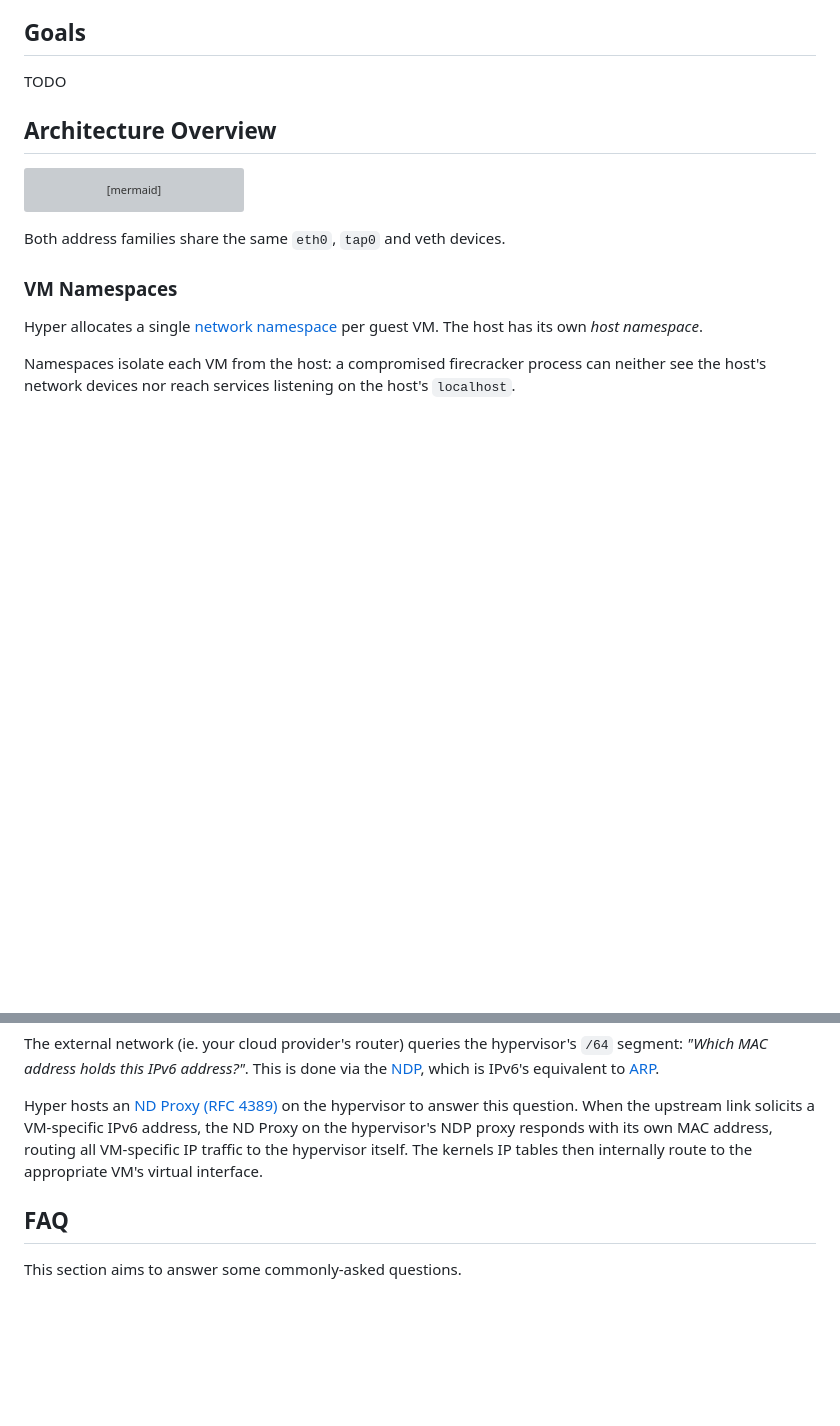
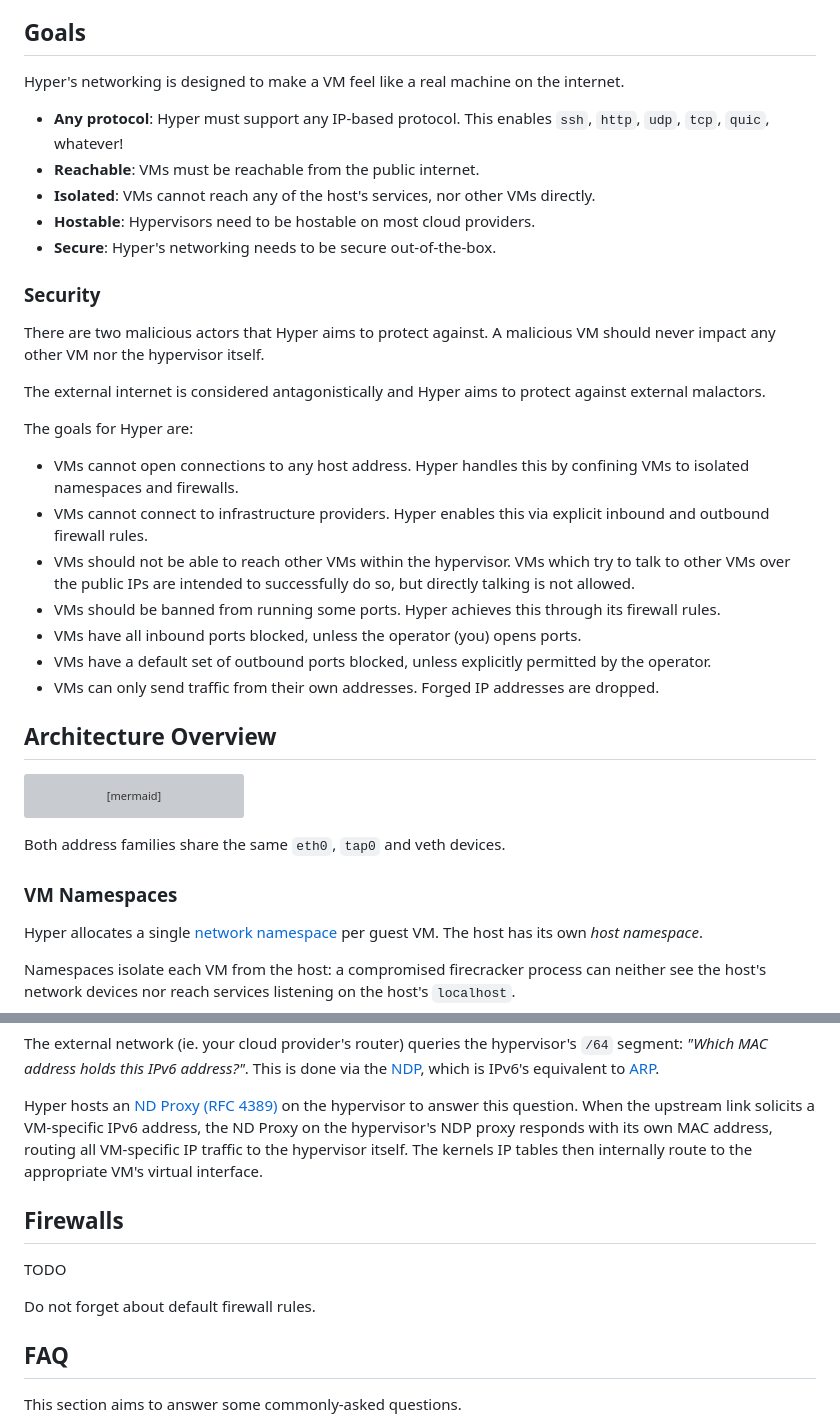
Before and after one commit to harmont-dev/hyper, a Markdown page: docs/cookbook/networking.md, 2 parts joined by grey strips. GitHub-like rendering; blank space fills up the shorter version; grey boxes are pictures that could not be loaded.

Commit message:
docs: add security goals

```diff
--- a/docs/cookbook/networking.md
+++ b/docs/cookbook/networking.md
@@ -7,7 +7,41 @@ terms.
 
 ## Goals
 
-TODO
+Hyper's networking is designed to make a VM feel like a real machine on the
+internet.
+
+- **Any protocol**: Hyper must support any IP-based protocol. This enables
+  `ssh`, `http`, `udp`, `tcp`, `quic`, whatever!
+- **Reachable**: VMs must be reachable from the public internet.
+- **Isolated**: VMs cannot reach any of the host's services, nor other VMs
+  directly.
+- **Hostable**: Hypervisors need to be hostable on most cloud providers.
+- **Secure**: Hyper's networking needs to be secure out-of-the-box.
+
+### Security
+
+There are two malicious actors that Hyper aims to protect against. A malicious
+VM should never impact any other VM nor the hypervisor itself.
+
+The external internet is considered antagonistically and Hyper aims to protect
+against external malactors.
+
+The goals for Hyper are:
+
+- VMs cannot open connections to any host address. Hyper handles this by
+  confining VMs to isolated namespaces and firewalls.
+- VMs cannot connect to infrastructure providers. Hyper enables this via
+  explicit inbound and outbound firewall rules.
+- VMs should not be able to reach other VMs within the hypervisor. VMs which
+  try to talk to other VMs over the public IPs are intended to successfully do
+  so, but directly talking is not allowed.
+- VMs should be banned from running some ports. Hyper achieves this through its
+  firewall rules.
+- VMs have all inbound ports blocked, unless the operator (you) opens ports.
+- VMs have a default set of outbound ports blocked, unless explicitly permitted
+  by the operator.
+- VMs can only send traffic from their own addresses. Forged IP addresses are
+  dropped.
 
 ## Architecture Overview
 
@@ -275,6 +309,12 @@ with its own MAC address, routing all VM-specific IP traffic to the hypervisor
 itself. The kernels IP tables then internally route to the appropriate VM's
 virtual interface.
 
+## Firewalls
+
+TODO
+
+Do not forget about default firewall rules.
+
 ## FAQ
 
 This section aims to answer some commonly-asked questions.
```
